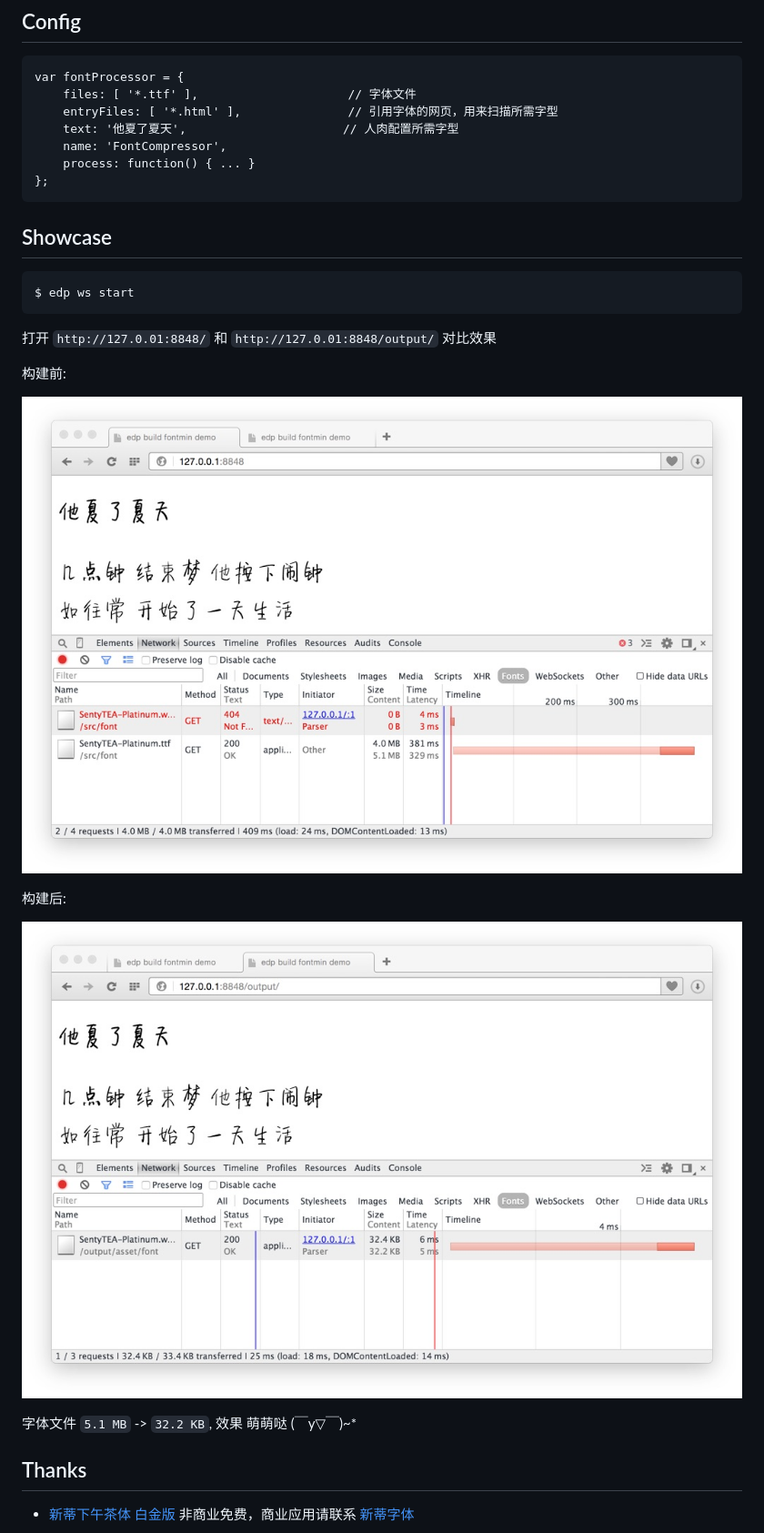
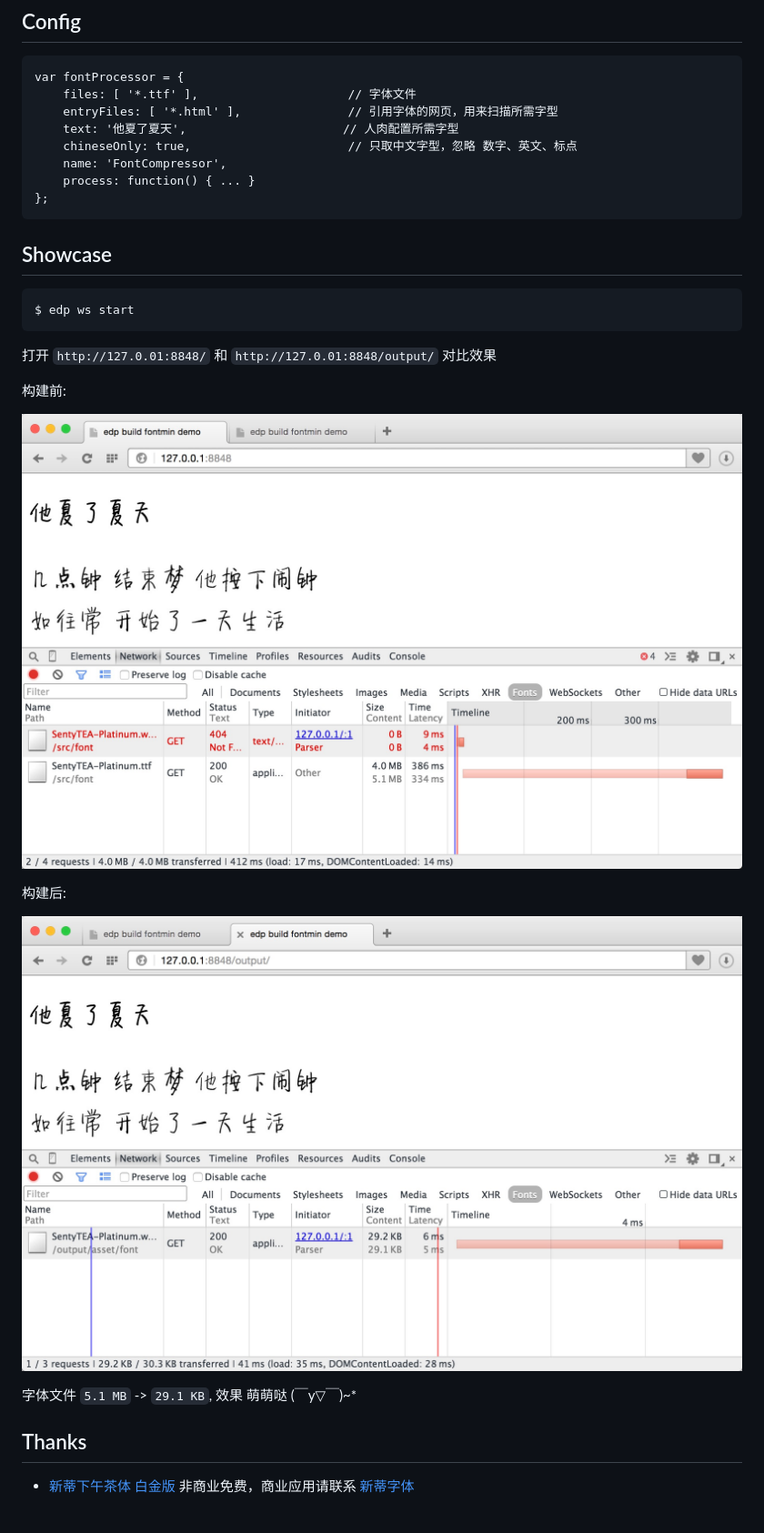
Before and after one commit to junmer/edp-build-fontmin-demo, a Markdown page: README.md, the part around the change. Shown: that part at 91% size. Rendered like a GitHub page; pictures changed too: screenshot/after.png, screenshot/before.png.

```diff
--- a/README.md
+++ b/README.md
@@ -24,6 +24,7 @@ var fontProcessor = {
     files: [ '*.ttf' ],                     // 字体文件
     entryFiles: [ '*.html' ],               // 引用字体的网页，用来扫描所需字型
     text: '他夏了夏天',                      // 人肉配置所需字型
+    chineseOnly: true,						// 只取中文字型，忽略 数字、英文、标点
     name: 'FontCompressor',
     process: function() { ... }
 };
@@ -45,7 +46,7 @@ $ edp ws start
 
 ![after](./screenshot/after.png)
 
-字体文件 `5.1 MB` -> `32.2 KB`, 效果 萌萌哒  (￣y▽￣)~*
+字体文件 `5.1 MB` -> `29.1 KB`, 效果 萌萌哒  (￣y▽￣)~*
 
 ## Thanks
 
```
Also changed, not shown: 5 other files.
